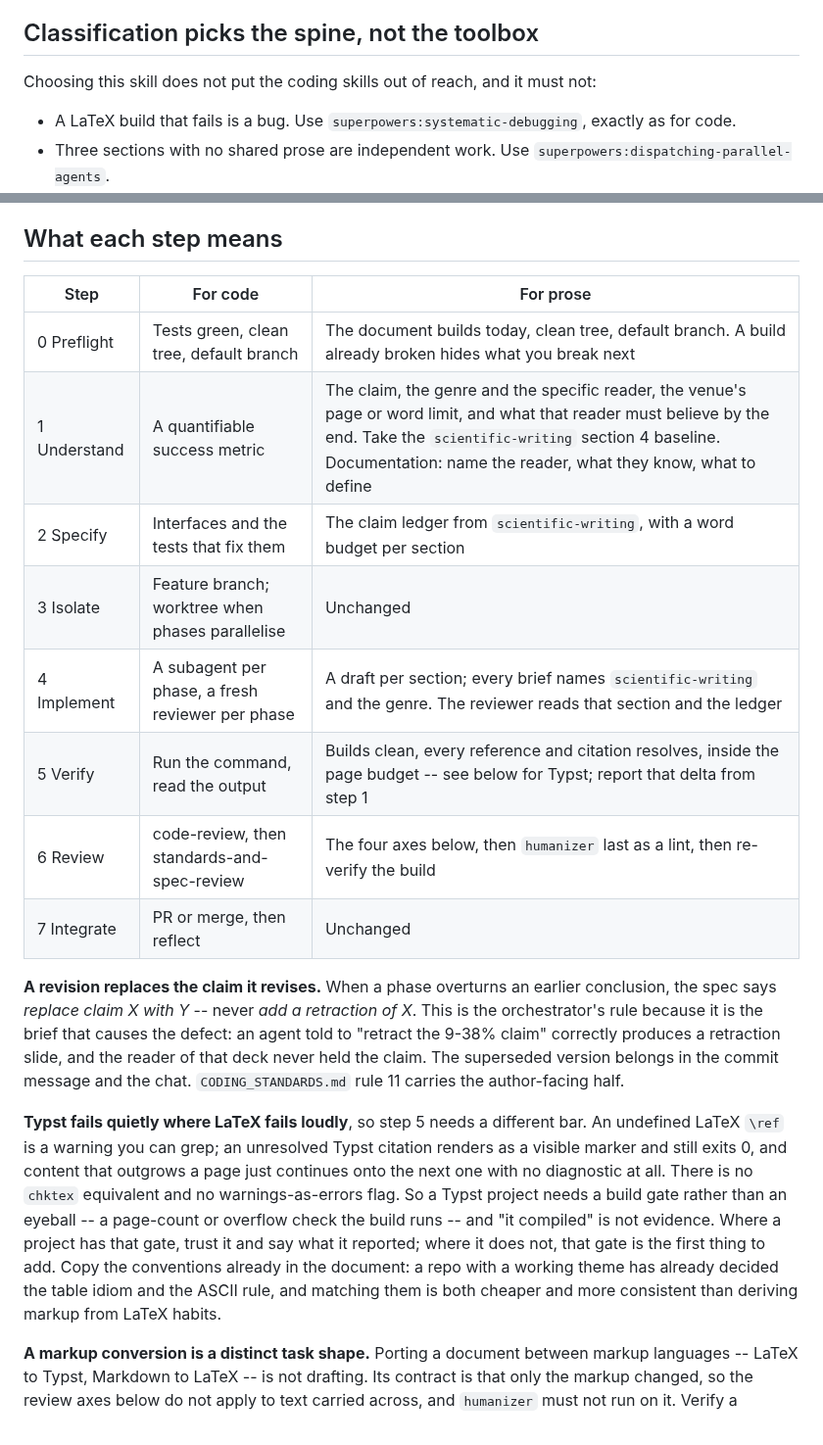
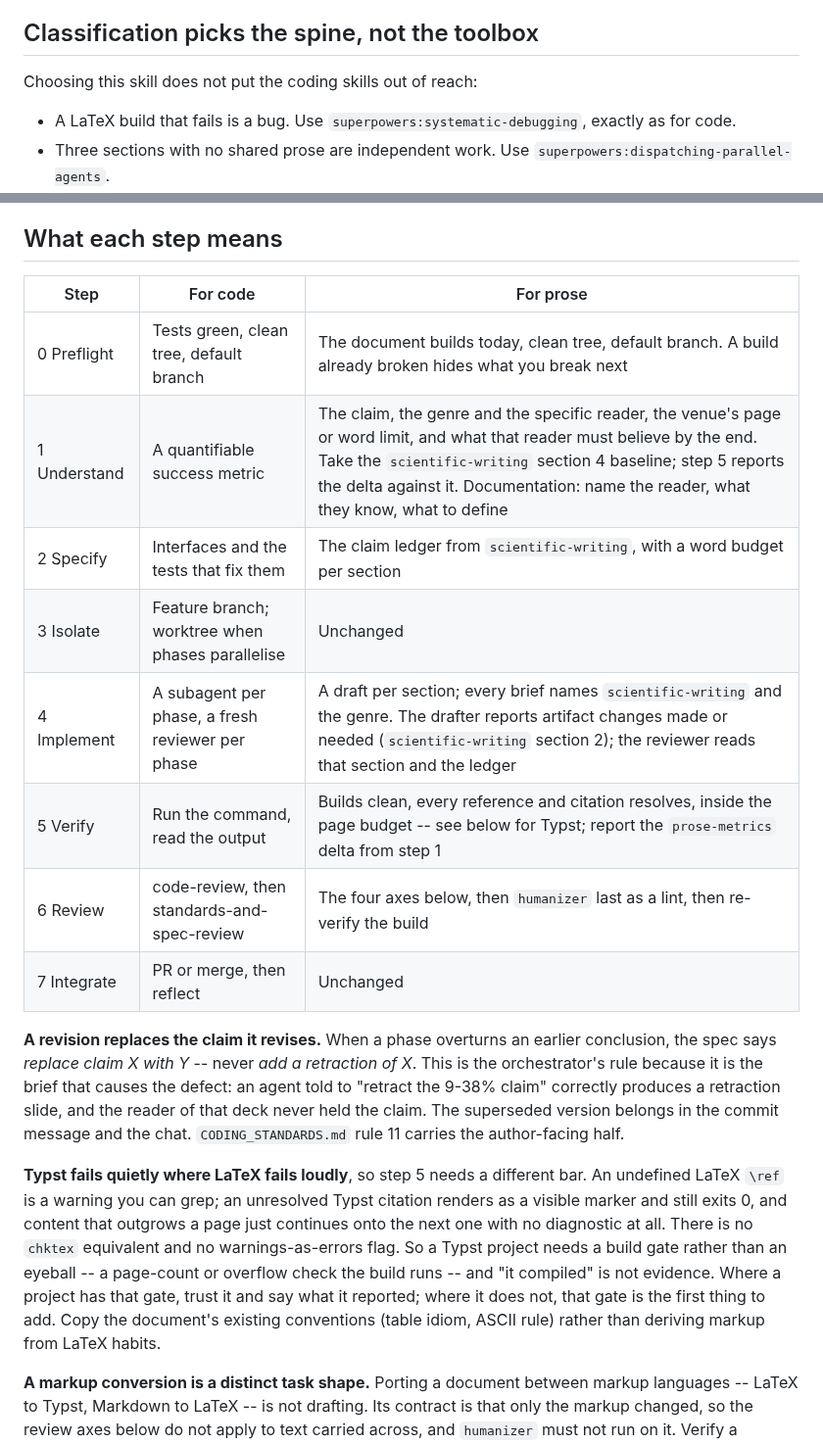
Before and after one commit to npeard/agent-config, a Markdown page: skills/writing-orchestration/SKILL.md, 2 parts joined by grey strips. Shown at 98% size. Rendered like a GitHub page.

Commit message:
Give the prose-metrics delta one statement and close two spec gaps
Step 1 holds the baseline, step 5 the delta; Evidence routing and the
derivation pointer (already in scientific-writing) go. Adds the drafter's
artifact-change report at step 4 and a red flag for labelling a revision
a Pass to skip the reverse outline.

Co-Authored-By: Claude Opus 5.5 (1M context) <noreply@anthropic.com>

```diff
--- a/skills/writing-orchestration/SKILL.md
+++ b/skills/writing-orchestration/SKILL.md
@@ -28,8 +28,7 @@ judged half, and the judged half needs a reviewer rather than a command.
 
 ## Classification picks the spine, not the toolbox
 
-Choosing this skill does not put the coding skills out of reach, and it
-must not:
+Choosing this skill does not put the coding skills out of reach:
 
 - A LaTeX build that fails is a bug. Use
   `superpowers:systematic-debugging`, exactly as for code.
@@ -61,16 +60,16 @@ so, re-classify. Nothing downgrades mid-task.
 
 ## What each step means
 
-| Step         | For code                                         | For prose                                                                                                                                                                                                                                    |
-| ------------ | ------------------------------------------------ | -------------------------------------------------------------------------------------------------------------------------------------------------------------------------------------------------------------------------------------------- |
-| 0 Preflight  | Tests green, clean tree, default branch          | The document builds today, clean tree, default branch. A build already broken hides what you break next                                                                                                                                      |
-| 1 Understand | A quantifiable success metric                    | The claim, the genre and the specific reader, the venue's page or word limit, and what that reader must believe by the end. Take the `scientific-writing` section 4 baseline. Documentation: name the reader, what they know, what to define |
-| 2 Specify    | Interfaces and the tests that fix them           | The claim ledger from `scientific-writing`, with a word budget per section                                                                                                                                                                   |
-| 3 Isolate    | Feature branch; worktree when phases parallelise | Unchanged                                                                                                                                                                                                                                    |
-| 4 Implement  | A subagent per phase, a fresh reviewer per phase | A draft per section; every brief names `scientific-writing` and the genre. The reviewer reads that section and the ledger                                                                                                                    |
-| 5 Verify     | Run the command, read the output                 | Builds clean, every reference and citation resolves, inside the page budget -- see below for Typst; report that delta from step 1                                                                                                            |
-| 6 Review     | code-review, then standards-and-spec-review      | The four axes below, then `humanizer` last as a lint, then re-verify the build                                                                                                                                                               |
-| 7 Integrate  | PR or merge, then reflect                        | Unchanged                                                                                                                                                                                                                                    |
+| Step         | For code                                         | For prose                                                                                                                                                                                                                                                                         |
+| ------------ | ------------------------------------------------ | --------------------------------------------------------------------------------------------------------------------------------------------------------------------------------------------------------------------------------------------------------------------------------- |
+| 0 Preflight  | Tests green, clean tree, default branch          | The document builds today, clean tree, default branch. A build already broken hides what you break next                                                                                                                                                                           |
+| 1 Understand | A quantifiable success metric                    | The claim, the genre and the specific reader, the venue's page or word limit, and what that reader must believe by the end. Take the `scientific-writing` section 4 baseline; step 5 reports the delta against it. Documentation: name the reader, what they know, what to define |
+| 2 Specify    | Interfaces and the tests that fix them           | The claim ledger from `scientific-writing`, with a word budget per section                                                                                                                                                                                                        |
+| 3 Isolate    | Feature branch; worktree when phases parallelise | Unchanged                                                                                                                                                                                                                                                                         |
+| 4 Implement  | A subagent per phase, a fresh reviewer per phase | A draft per section; every brief names `scientific-writing` and the genre. The drafter reports artifact changes made or needed (`scientific-writing` section 2); the reviewer reads that section and the ledger                                                                   |
+| 5 Verify     | Run the command, read the output                 | Builds clean, every reference and citation resolves, inside the page budget -- see below for Typst; report the `prose-metrics` delta from step 1                                                                                                                                  |
+| 6 Review     | code-review, then standards-and-spec-review      | The four axes below, then `humanizer` last as a lint, then re-verify the build                                                                                                                                                                                                    |
+| 7 Integrate  | PR or merge, then reflect                        | Unchanged                                                                                                                                                                                                                                                                         |
 
 **A revision replaces the claim it revises.** When a phase overturns an
 earlier conclusion, the spec says *replace claim X with Y* -- never *add
@@ -89,10 +88,8 @@ warnings-as-errors flag. So a Typst project needs a build gate rather
 than an eyeball -- a page-count or overflow check the build runs -- and
 "it compiled" is not evidence. Where a project has that gate, trust it
 and say what it reported; where it does not, that gate is the first
-thing to add. Copy the conventions already in the document: a repo with
-a working theme has already decided the table idiom and the ASCII rule,
-and matching them is both cheaper and more consistent than deriving
-markup from LaTeX habits.
+thing to add. Copy the document's existing conventions (table idiom,
+ASCII rule) rather than deriving markup from LaTeX habits.
 
 **A markup conversion is a distinct task shape.** Porting a document
 between markup languages -- LaTeX to Typst, Markdown to LaTeX -- is not
```
Also changed, not shown: other parts of skills/writing-orchestration/SKILL.md (+10 -11 lines).
